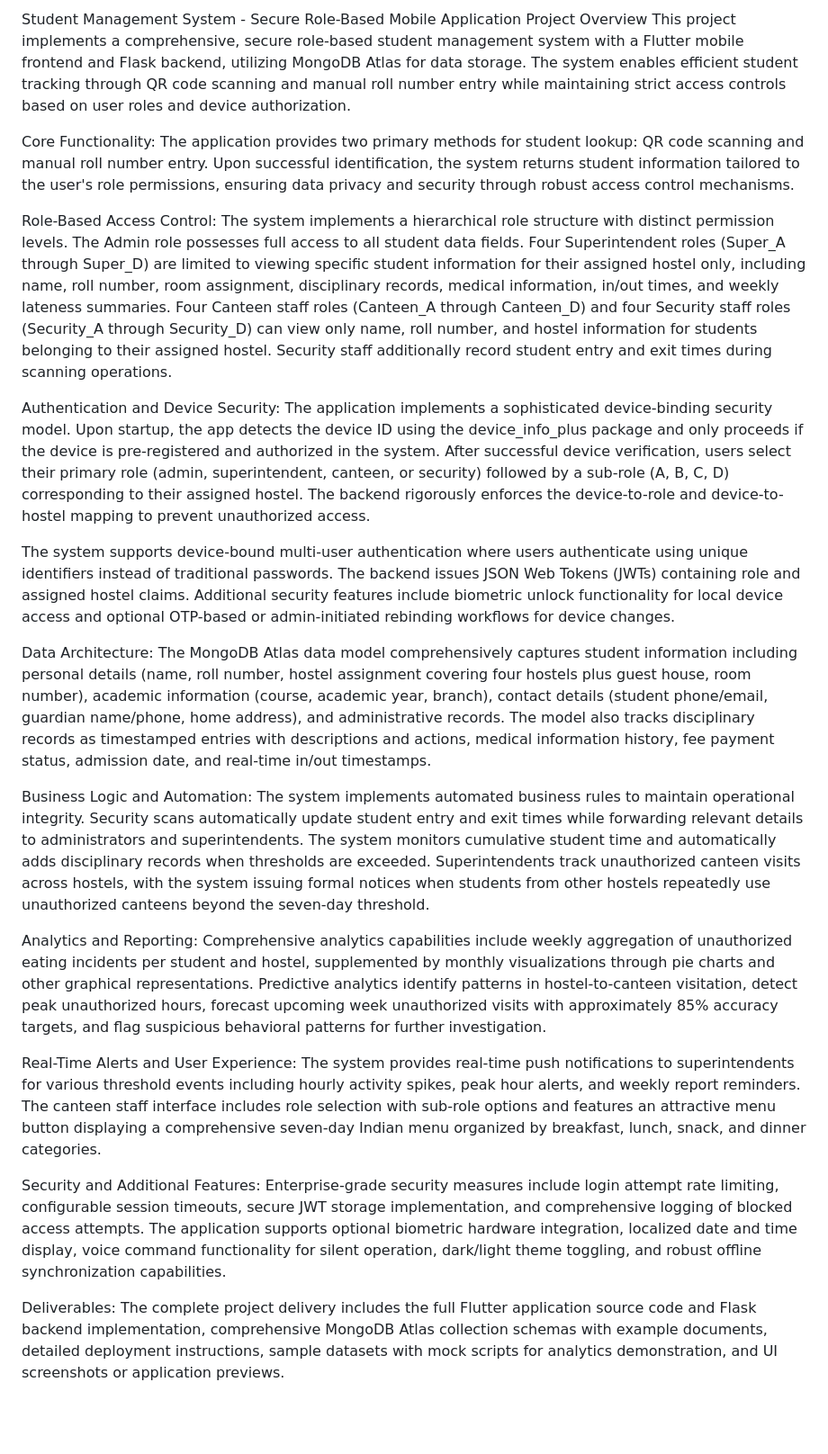
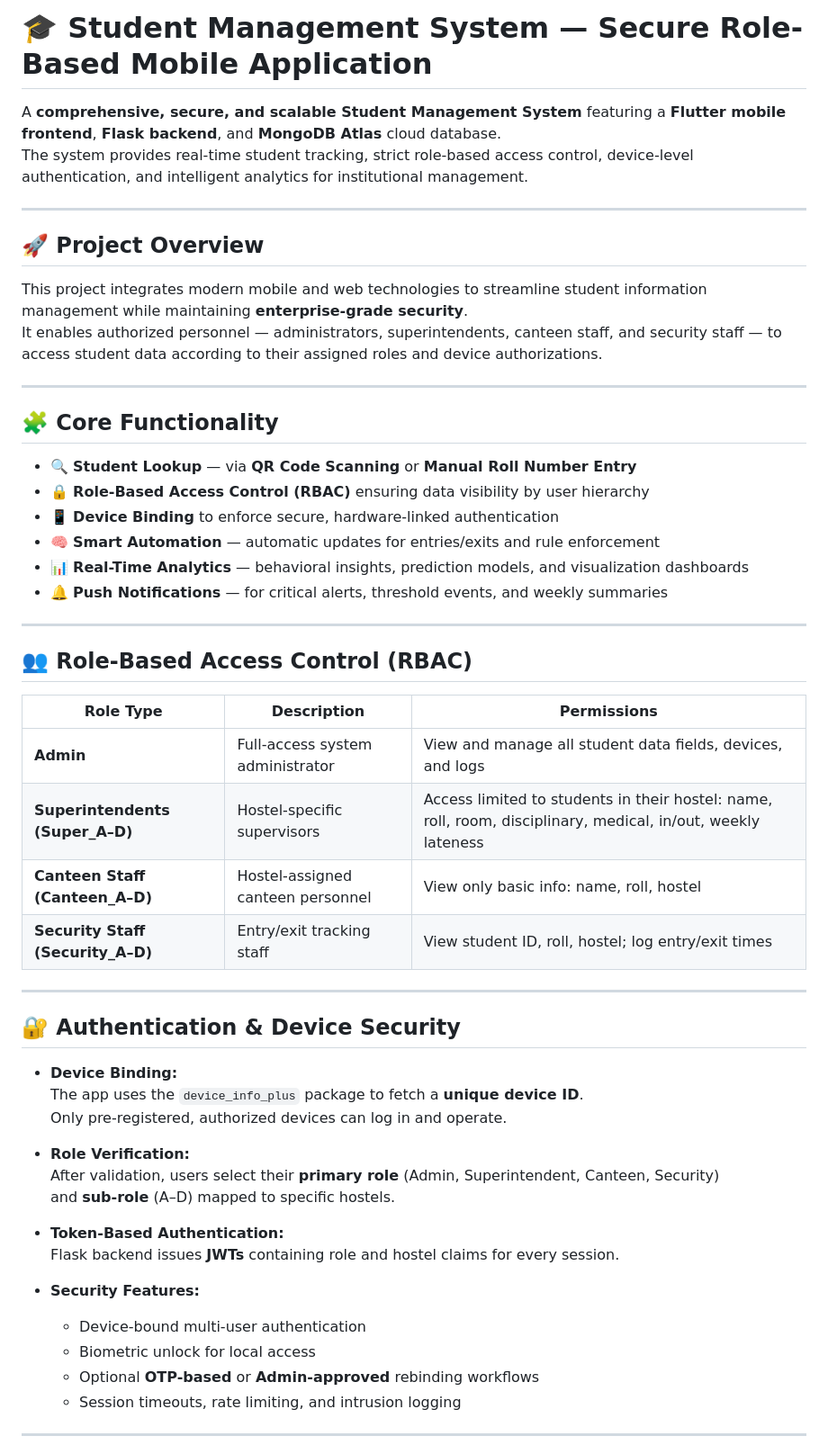
Before and after one commit to r11insvikrant127/CN_Project_App_Dev, a Markdown page: README.md, the part around one of its changes. Shown at 90% size. Rendered like a GitHub page; blank space fills up the shorter version.

```diff
--- a/README.md
+++ b/README.md
@@ -1,32 +1,57 @@
-Student Management System - Secure Role-Based Mobile Application
-Project Overview
-This project implements a comprehensive, secure role-based student management system with a Flutter mobile frontend and Flask backend, utilizing MongoDB Atlas for data storage. The system enables efficient student tracking through QR code scanning and manual roll number entry while maintaining strict access controls based on user roles and device authorization.
+# 🎓 Student Management System — Secure Role-Based Mobile Application
 
-Core Functionality:
-The application provides two primary methods for student lookup: QR code scanning and manual roll number entry. Upon successful identification, the system returns student information tailored to the user's role permissions, ensuring data privacy and security through robust access control mechanisms.
+A **comprehensive, secure, and scalable Student Management System** featuring a **Flutter mobile frontend**, **Flask backend**, and **MongoDB Atlas** cloud database.
+The system provides real-time student tracking, strict role-based access control, device-level authentication, and intelligent analytics for institutional management.
 
-Role-Based Access Control:
-The system implements a hierarchical role structure with distinct permission levels. The Admin role possesses full access to all student data fields. Four Superintendent roles (Super_A through Super_D) are limited to viewing specific student information for their assigned hostel only, including name, roll number, room assignment, disciplinary records, medical information, in/out times, and weekly lateness summaries. Four Canteen staff roles (Canteen_A through Canteen_D) and four Security staff roles (Security_A through Security_D) can view only name, roll number, and hostel information for students belonging to their assigned hostel. Security staff additionally record student entry and exit times during scanning operations.
+---
 
-Authentication and Device Security:
-The application implements a sophisticated device-binding security model. Upon startup, the app detects the device ID using the device_info_plus package and only proceeds if the device is pre-registered and authorized in the system. After successful device verification, users select their primary role (admin, superintendent, canteen, or security) followed by a sub-role (A, B, C, D) corresponding to their assigned hostel. The backend rigorously enforces the device-to-role and device-to-hostel mapping to prevent unauthorized access.
+## 🚀 Project Overview
 
-The system supports device-bound multi-user authentication where users authenticate using unique identifiers instead of traditional passwords. The backend issues JSON Web Tokens (JWTs) containing role and assigned hostel claims. Additional security features include biometric unlock functionality for local device access and optional OTP-based or admin-initiated rebinding workflows for device changes.
+This project integrates modern mobile and web technologies to streamline student information management while maintaining **enterprise-grade security**.
+It enables authorized personnel — administrators, superintendents, canteen staff, and security staff — to access student data according to their assigned roles and device authorizations.
 
-Data Architecture:
-The MongoDB Atlas data model comprehensively captures student information including personal details (name, roll number, hostel assignment covering four hostels plus guest house, room number), academic information (course, academic year, branch), contact details (student phone/email, guardian name/phone, home address), and administrative records. The model also tracks disciplinary records as timestamped entries with descriptions and actions, medical information history, fee payment status, admission date, and real-time in/out timestamps.
+---
 
-Business Logic and Automation:
-The system implements automated business rules to maintain operational integrity. Security scans automatically update student entry and exit times while forwarding relevant details to administrators and superintendents. The system monitors cumulative student time and automatically adds disciplinary records when thresholds are exceeded. Superintendents track unauthorized canteen visits across hostels, with the system issuing formal notices when students from other hostels repeatedly use unauthorized canteens beyond the seven-day threshold.
+## 🧩 Core Functionality
 
-Analytics and Reporting:
-Comprehensive analytics capabilities include weekly aggregation of unauthorized eating incidents per student and hostel, supplemented by monthly visualizations through pie charts and other graphical representations. Predictive analytics identify patterns in hostel-to-canteen visitation, detect peak unauthorized hours, forecast upcoming week unauthorized visits with approximately 85% accuracy targets, and flag suspicious behavioral patterns for further investigation.
+- 🔍 **Student Lookup** — via **QR Code Scanning** or **Manual Roll Number Entry**
+- 🔒 **Role-Based Access Control (RBAC)** ensuring data visibility by user hierarchy
+- 📱 **Device Binding** to enforce secure, hardware-linked authentication
+- 🧠 **Smart Automation** — automatic updates for entries/exits and rule enforcement
+- 📊 **Real-Time Analytics** — behavioral insights, prediction models, and visualization dashboards
+- 🔔 **Push Notifications** — for critical alerts, threshold events, and weekly summaries
 
-Real-Time Alerts and User Experience:
-The system provides real-time push notifications to superintendents for various threshold events including hourly activity spikes, peak hour alerts, and weekly report reminders. The canteen staff interface includes role selection with sub-role options and features an attractive menu button displaying a comprehensive seven-day Indian menu organized by breakfast, lunch, snack, and dinner categories.
+---
 
-Security and Additional Features:
-Enterprise-grade security measures include login attempt rate limiting, configurable session timeouts, secure JWT storage implementation, and comprehensive logging of blocked access attempts. The application supports optional biometric hardware integration, localized date and time display, voice command functionality for silent operation, dark/light theme toggling, and robust offline synchronization capabilities.
+## 👥 Role-Based Access Control (RBAC)
 
-Deliverables:
-The complete project delivery includes the full Flutter application source code and Flask backend implementation, comprehensive MongoDB Atlas collection schemas with example documents, detailed deployment instructions, sample datasets with mock scripts for analytics demonstration, and UI screenshots or application previews.
+| Role Type | Description | Permissions |
+|------------|-------------|--------------|
+| **Admin** | Full-access system administrator | View and manage all student data fields, devices, and logs |
+| **Superintendents (Super_A–D)** | Hostel-specific supervisors | Access limited to students in their hostel: name, roll, room, disciplinary, medical, in/out, weekly lateness |
+| **Canteen Staff (Canteen_A–D)** | Hostel-assigned canteen personnel | View only basic info: name, roll, hostel |
+| **Security Staff (Security_A–D)** | Entry/exit tracking staff | View student ID, roll, hostel; log entry/exit times |
+
+---
+
+## 🔐 Authentication & Device Security
+
+- **Device Binding:**
+  The app uses the `device_info_plus` package to fetch a **unique device ID**.
+  Only pre-registered, authorized devices can log in and operate.
+
+- **Role Verification:**
+  After validation, users select their **primary role** (Admin, Superintendent, Canteen, Security)
+  and **sub-role** (A–D) mapped to specific hostels.
+
+- **Token-Based Authentication:**
+  Flask backend issues **JWTs** containing role and hostel claims for every session.
+
+- **Security Features:**
+  - Device-bound multi-user authentication
+  - Biometric unlock for local access
+  - Optional **OTP-based** or **Admin-approved** rebinding workflows
+  - Session timeouts, rate limiting, and intrusion logging
+
+---
+
```
Also changed, not shown: other parts of README.md (+143 -0 lines).
